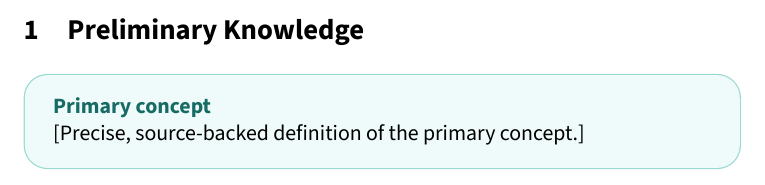
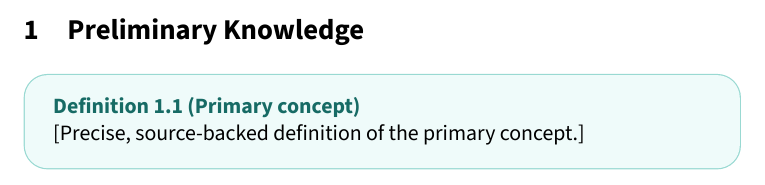
Before and after one commit to Pavloffm/open-study-materials-research, a LaTeX document (assets/latex/main.tex, which reads assets/latex/preamble.tex): part of page 2 of 3, cut so that both start at the same text. Compiled offline with XeLaTeX.

Commit message:
chore: update defenition style to have enumiration

```diff
--- a/assets/latex/preamble.tex
+++ b/assets/latex/preamble.tex
@@ -34,7 +34,7 @@
   {\normalfont}{}
   {\color{DefinitionHeading}\bfseries}
   {}{\newline}
-  {\if\relax\detokenize{#3}\relax#1\else#3\fi}
+  {#1~#2\if\relax\detokenize{#3}\relax\else\space(#3)\fi}
 \theoremstyle{concept}
 \newtheorem{definition}{Definition}[section]
 \tcolorboxenvironment{definition}{
```
Also changed, not shown: assets/latex/preamble.tex (2 more changed lines).
